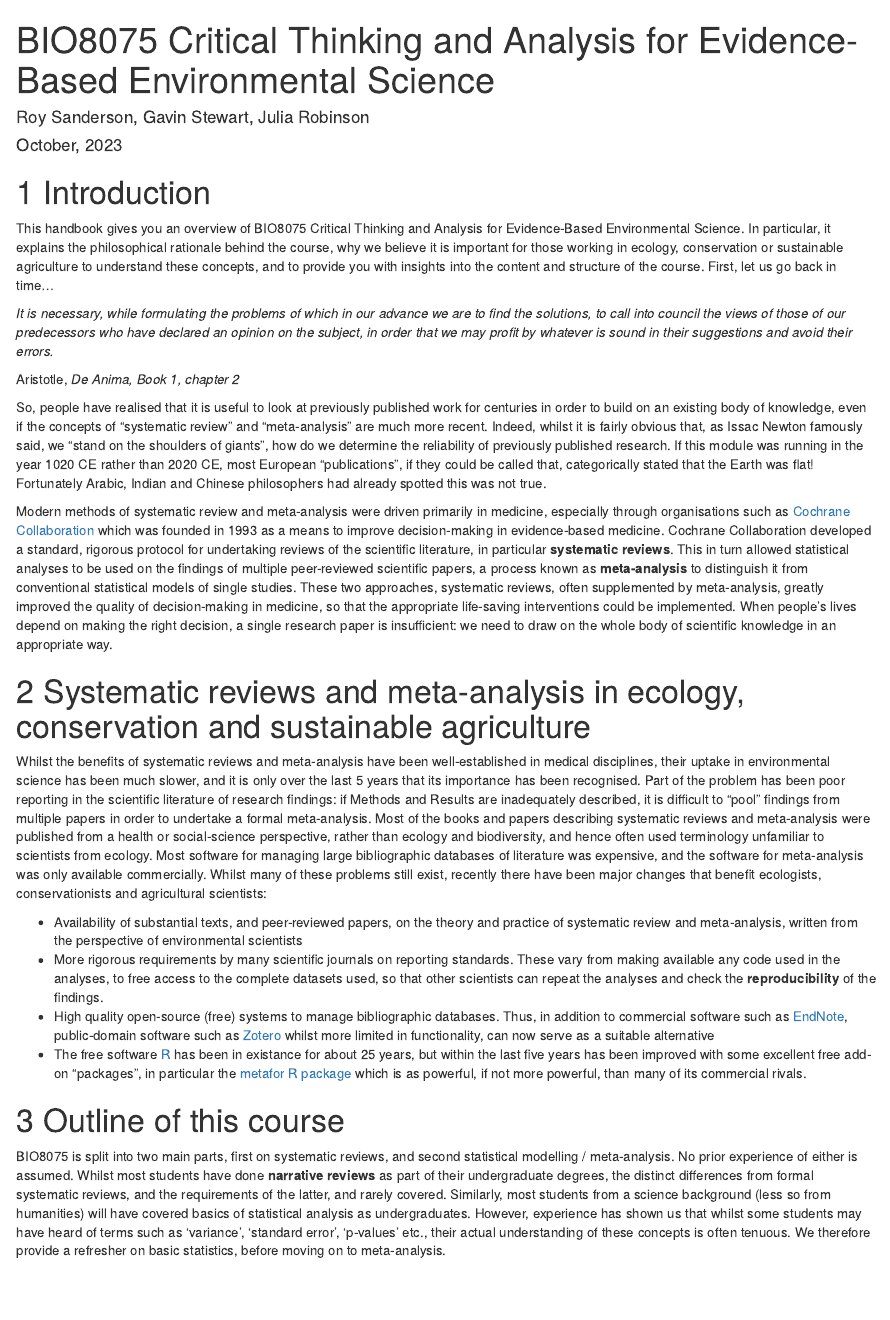
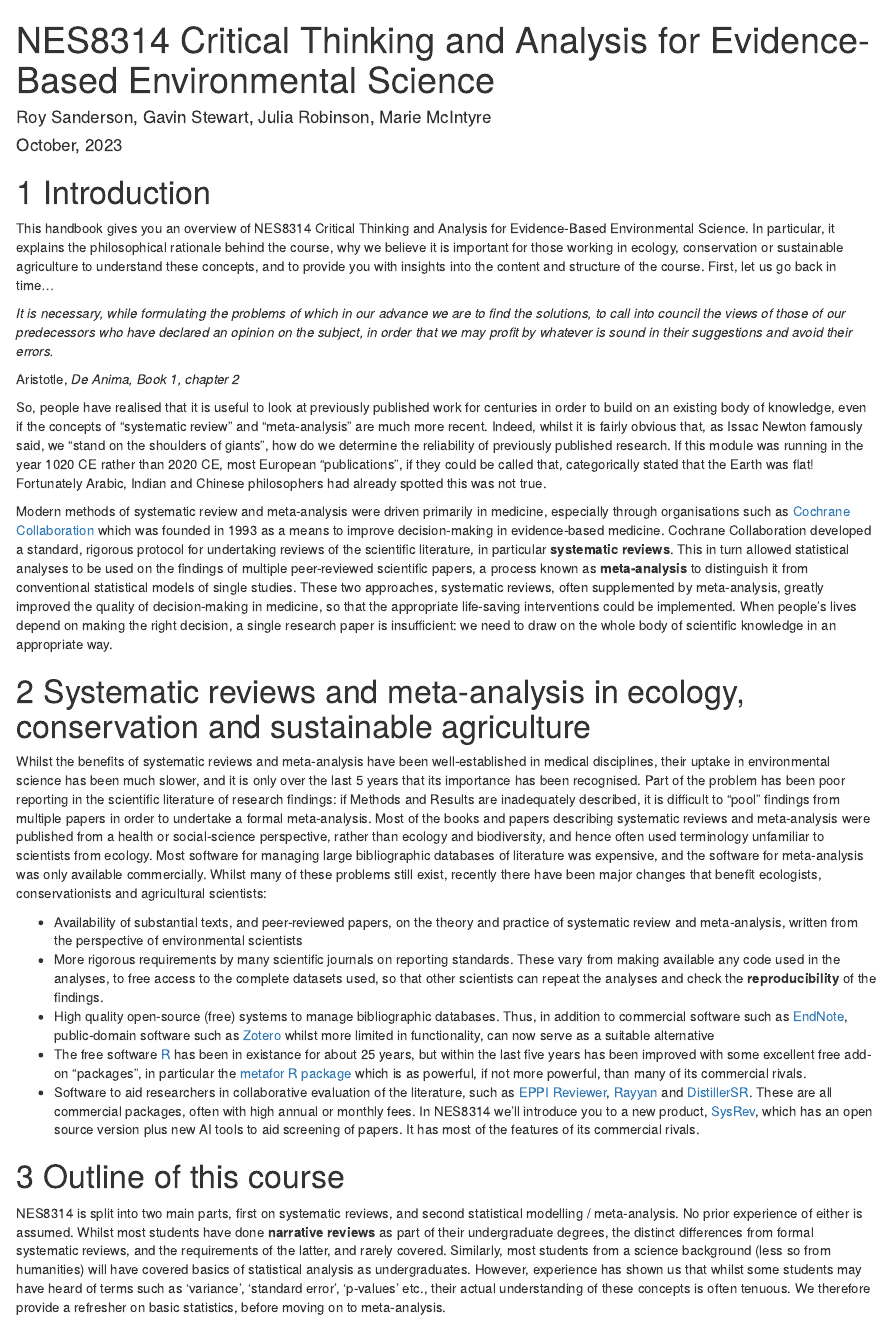
Before and after one commit to rasanderson/BIO8075-ModuleHandbook, an R Markdown document (ModuleHandbook.Rmd): the page in a window 1100 px wide, from its top. Rendered offline with R 4.5, knitr and Pandoc, with nearby package versions; both versions are drawn in the output format of the newer one.

Commit message:
Minor edits to accomodate module code change and add sysrev

```diff
--- a/ModuleHandbook.Rmd
+++ b/ModuleHandbook.Rmd
@@ -1,13 +1,13 @@
 ---
-title: "BIO8075 Critical Thinking and Analysis for Evidence-Based Environmental Science"
-author: "Roy Sanderson, Gavin Stewart, Julia Robinson"
+title: "NES8314 Critical Thinking and Analysis for Evidence-Based Environmental Science"
+author: "Roy Sanderson, Gavin Stewart, Julia Robinson, Marie McIntyre"
 date: "`r format(Sys.time(), '%B, %Y')`"
 output:
-  word_document:
+  html_document:
     number_sections: yes
   pdf_document:
     number_sections: yes
-  html_document:
+  word_document:
     number_sections: yes
 ---
 
@@ -17,7 +17,7 @@ knitr::opts_chunk$set(echo = TRUE)
 
 # Introduction
 
-This handbook gives you an overview of BIO8075 Critical Thinking and Analysis for Evidence-Based Environmental Science. In particular, it explains the philosophical rationale behind the course, why we believe it is important for those working in ecology, conservation or sustainable agriculture to understand these concepts, and to provide you with insights into the content and structure of the course. First, let us go back in time...
+This handbook gives you an overview of NES8314 Critical Thinking and Analysis for Evidence-Based Environmental Science. In particular, it explains the philosophical rationale behind the course, why we believe it is important for those working in ecology, conservation or sustainable agriculture to understand these concepts, and to provide you with insights into the content and structure of the course. First, let us go back in time...
 
 _It is necessary, while formulating the problems of which in our advance we are to find the solutions, to call into council the views of those of our predecessors who have declared an opinion on the subject, in order that we may profit by whatever is sound in their suggestions and avoid their errors._
 
@@ -34,9 +34,10 @@ Whilst the benefits of systematic reviews and meta-analysis have been well-estab
 * More rigorous requirements by many scientific journals on reporting standards. These vary from making available any code used in the analyses, to free access to the complete datasets used, so that other scientists can repeat the analyses and check the **reproducibility** of the findings.
 * High quality open-source (free) systems to manage bibliographic databases. Thus, in addition to commercial software such as [EndNote](endnote.com), public-domain software such as [Zotero](zotero.org) whilst more limited in functionality, can now serve as a suitable alternative
 * The free software [R](www.r-project.org) has been in existance for about 25 years, but within the last five years has been improved with some excellent free add-on "packages", in particular the [metafor R package](http://www.metafor-project.org/doku.php) which is as powerful, if not more powerful, than many of its commercial rivals.
+* Software to aid researchers in collaborative evaluation of the literature, such as [EPPI Reviewer](https://eppi.ioe.ac.uk/cms/Default.aspx?tabid=2914), [Rayyan](https://www.rayyan.ai/) and [DistillerSR](https://www.distillersr.com/products/distillersr-systematic-review-software). These are all commercial packages, often with high annual or monthly fees. In NES8314 we'll introduce you to a new product, [SysRev](https://sysrev.com), which has an open source version plus new AI tools to aid screening of papers. It has most of the features of its commercial rivals.
 
 # Outline of this course
-BIO8075 is split into two main parts, first on systematic reviews, and second statistical modelling / meta-analysis. No prior experience of either is assumed. Whilst most students have done **narrative reviews** as part of their undergraduate degrees, the distinct differences from formal systematic reviews, and the requirements of the latter, and rarely covered. Similarly, most students from a science background (less so from humanities) will have covered basics of statistical analysis as undergraduates. However, experience has shown us that whilst some students may have heard of terms such as 'variance', 'standard error', 'p-values' etc., their actual understanding of these concepts is often tenuous. We therefore provide a refresher on basic statistics, before moving on to meta-analysis.
+NES8314 is split into two main parts, first on systematic reviews, and second statistical modelling / meta-analysis. No prior experience of either is assumed. Whilst most students have done **narrative reviews** as part of their undergraduate degrees, the distinct differences from formal systematic reviews, and the requirements of the latter, and rarely covered. Similarly, most students from a science background (less so from humanities) will have covered basics of statistical analysis as undergraduates. However, experience has shown us that whilst some students may have heard of terms such as 'variance', 'standard error', 'p-values' etc., their actual understanding of these concepts is often tenuous. We therefore provide a refresher on basic statistics, before moving on to meta-analysis.
 
 ## Systematic Reviews
 ### Question formulation
```
Also changed, not shown: www/nes8314_overview.png (renamed from www/bio8075_overview.png), ModuleHandbook.Rmd (4 more changed lines).
